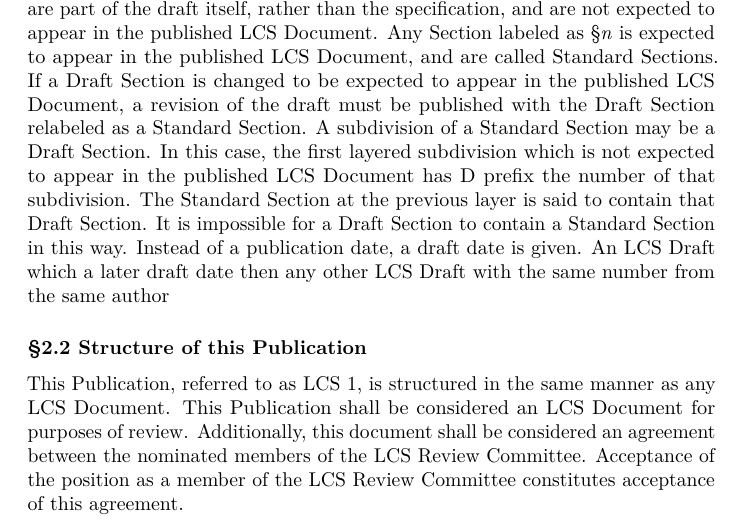
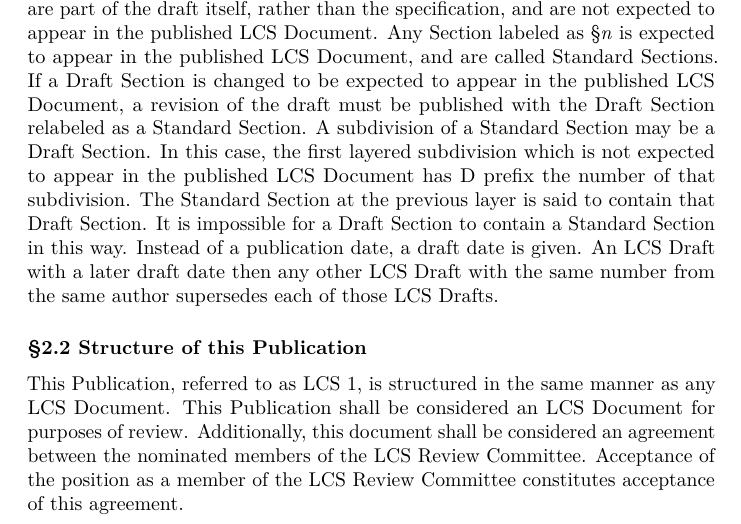
Before and after one commit to LightningCreations/LCS, a LaTeX document (drafts/LightningCreations/LCSD1/LCSD1.tex): part of page 2 of 3, cut so that both start at the same text. Compiled offline with pdfLaTeX.

Commit message:
Update LCSD1.tex

```diff
--- a/drafts/LightningCreations/LCSD1/LCSD1.tex
+++ b/drafts/LightningCreations/LCSD1/LCSD1.tex
@@ -145,9 +145,9 @@ subdivision which is not expected to appear in the published LCS
 Document has D prefix the number of that subdivision. The Standard
 Section at the previous layer is said to contain that Draft Section. It
 is impossible for a Draft Section to contain a Standard Section in this
-way. Instead of a publication date, a draft date is given. An LCS Draft
-which a later draft date then any other LCS Draft with the same number
-from the same author
+way. Instead of a publication date, a draft date is given. An LCS Draft with a
+later draft date then any other LCS Draft with the same number from the same
+author supersedes each of those LCS Drafts.
 
 \hypertarget{structure-of-this-publication}{%
 \subsubsection{§2.2 Structure of this
```
